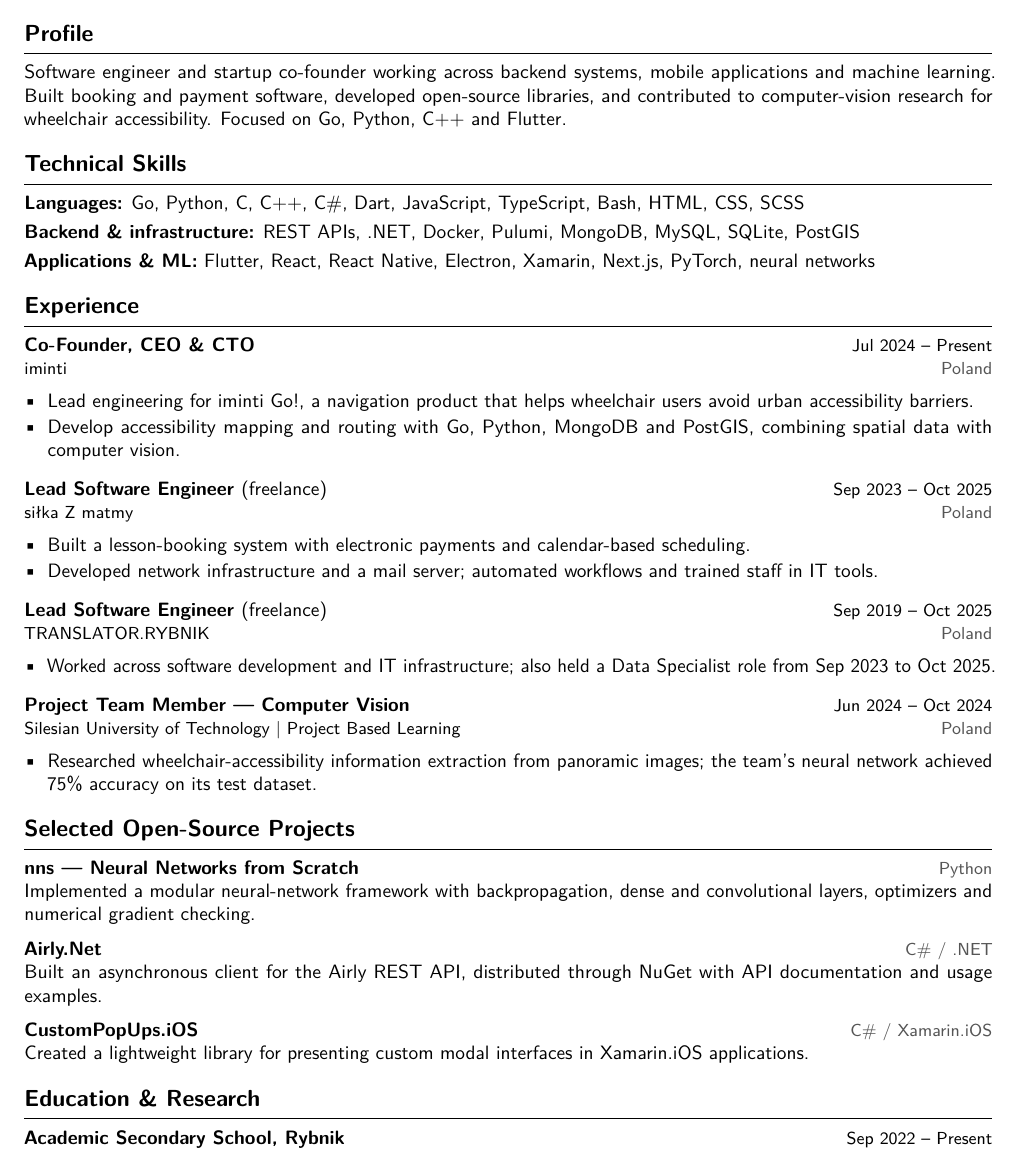
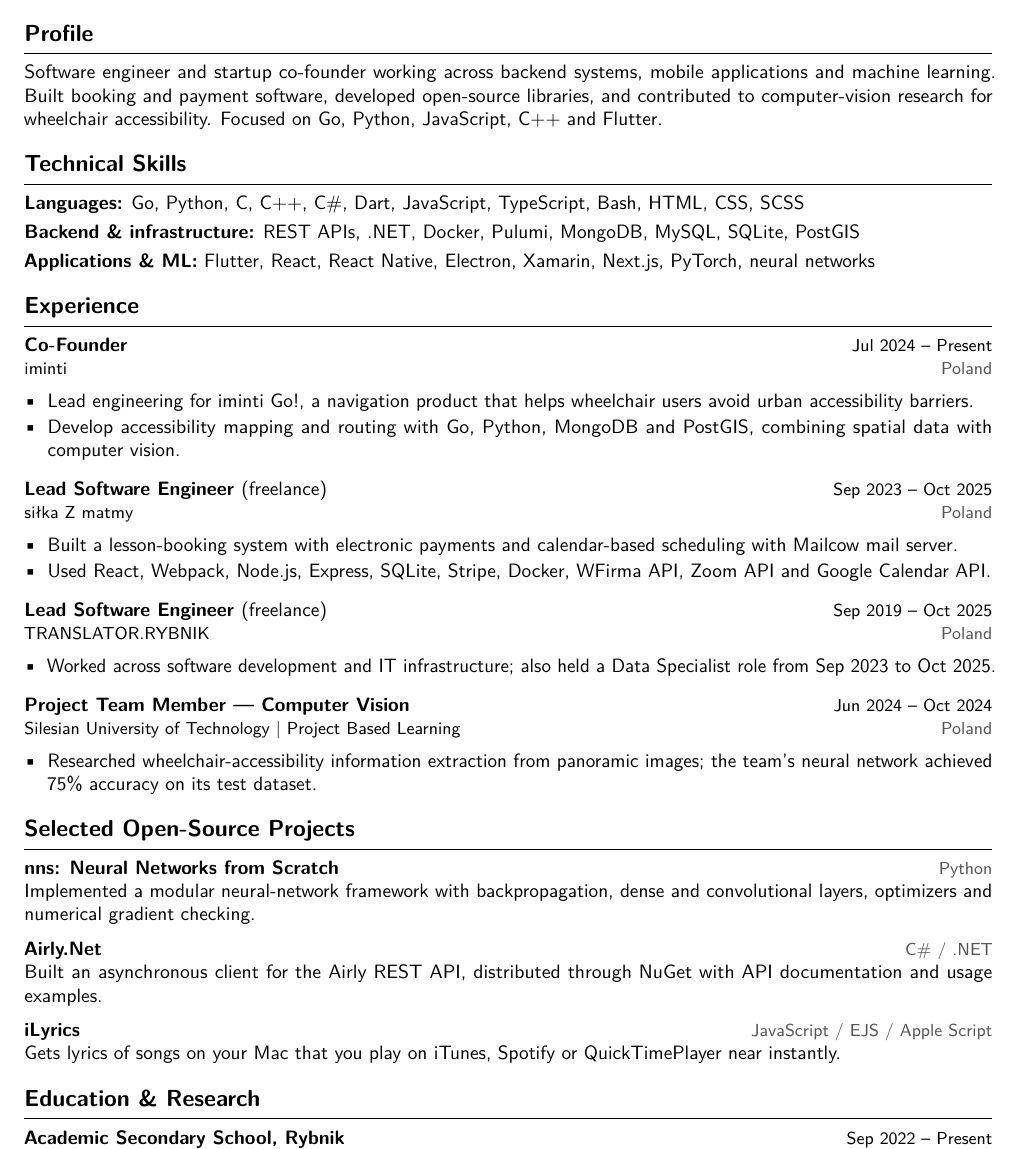
Before and after one commit to Mondonno/cv, a LaTeX document (main.tex): part of the page, cut so that both start at the same text. Compiled offline with pdfLaTeX.

Commit message:
fix: polished and added detailed tech stacks, replaced older projects

```diff
--- a/main.tex
+++ b/main.tex
@@ -26,13 +26,13 @@
 \href{https://github.com/Mondonno}{github.com/Mondonno}\enspace\textbar\enspace
 \href{https://www.linkedin.com/in/mikolajmocek/}{linkedin.com/in/mikolajmocek}}
 \section{Profile}
-Software engineer and startup co-founder working across backend systems, mobile applications and machine learning. Built booking and payment software, developed open-source libraries, and contributed to computer-vision research for wheelchair accessibility. Focused on Go, Python, C++ and Flutter.
+Software engineer and startup co-founder working across backend systems, mobile applications and machine learning. Built booking and payment software, developed open-source libraries, and contributed to computer-vision research for wheelchair accessibility. Focused on Go, Python, JavaScript, C++ and Flutter.
 \section{Technical Skills}
 \textbf{Languages:} \href{https://go.dev/}{Go}, \href{https://www.python.org/}{Python}, \href{https://en.cppreference.com/w/c.html}{C}, \href{https://isocpp.org/}{C++}, \href{https://learn.microsoft.com/dotnet/csharp/}{C\#}, \href{https://dart.dev/}{Dart}, \href{https://developer.mozilla.org/en-US/docs/Web/JavaScript}{JavaScript}, \href{https://www.typescriptlang.org/}{TypeScript}, \href{https://www.gnu.org/software/bash/}{Bash}, \href{https://developer.mozilla.org/en-US/docs/Web/HTML}{HTML}, \href{https://developer.mozilla.org/en-US/docs/Web/CSS}{CSS}, \href{https://sass-lang.com/}{SCSS}\\[3pt]
 \textbf{Backend \& infrastructure:} \href{https://developer.mozilla.org/en-US/docs/Glossary/REST}{REST APIs}, \href{https://dotnet.microsoft.com/}{.NET}, \href{https://www.docker.com/}{Docker}, \href{https://www.pulumi.com/}{Pulumi}, \href{https://www.mongodb.com/}{MongoDB}, \href{https://www.mysql.com/}{MySQL}, \href{https://www.sqlite.org/}{SQLite}, \href{https://postgis.net/}{PostGIS}\\[3pt]
 \textbf{Applications \& ML:} \href{https://flutter.dev/}{Flutter}, \href{https://react.dev/}{React}, \href{https://reactnative.dev/}{React Native}, \href{https://www.electronjs.org/}{Electron}, \href{https://dotnet.microsoft.com/apps/xamarin}{Xamarin}, \href{https://nextjs.org/}{Next.js}, \href{https://pytorch.org/}{PyTorch}, \href{https://github.com/Mondonno/nns}{neural networks}
 \section{Experience}
-\entry{Co-Founder, CEO \& CTO}{Jul 2024 -- Present}{\href{https://iminti.com}{iminti}}{Poland}
+\entry{Co-Founder}{Jul 2024 -- Present}{\href{https://iminti.com}{iminti}}{Poland}
 \begin{itemize}
 \item Lead engineering for \href{https://iminti.com/pl/go}{iminti Go!}, a navigation product that helps wheelchair users avoid urban accessibility barriers.
 \item Develop accessibility mapping and routing with Go, Python, MongoDB and PostGIS, combining spatial data with computer vision.
@@ -40,8 +40,8 @@
 \vspace{3pt}
 \entry{Lead Software Engineer \textnormal{(freelance)}}{Sep 2023 -- Oct 2025}{\href{https://silkazmatmy.pl/}{siłka Z matmy}}{Poland}
 \begin{itemize}
-\item Built a lesson-booking system with electronic payments and calendar-based scheduling.
-\item Developed network infrastructure and a mail server; automated workflows and trained staff in IT tools.
+\item Built a lesson-booking system with electronic payments and calendar-based scheduling with Mailcow mail server.
+\item Used React, Webpack, Node.js, Express, SQLite, Stripe, Docker, WFirma API, Zoom API and Google Calendar API.
 \end{itemize}
 \vspace{3pt}
 \entry{Lead Software Engineer \textnormal{(freelance)}}{Sep 2019 -- Oct 2025}{\href{https://www.linkedin.com/company/1472703/}{TRANSLATOR.RYBNIK}}{Poland}
@@ -54,12 +54,12 @@
 \item Researched \href{https://repolis.bg.polsl.pl/dlibra/publication/90136/edition/80108?language=pl}{wheelchair-accessibility information extraction from panoramic images}; the team's neural network achieved 75\% accuracy on its test dataset.
 \end{itemize}
 \section{Selected Open-Source Projects}
-\project{nns --- Neural Networks from Scratch}{https://github.com/Mondonno/nns}{Python}
+\project{nns: Neural Networks from Scratch}{https://github.com/Mondonno/nns}{Python}
 Implemented a modular neural-network framework with backpropagation, dense and convolutional layers, optimizers and numerical gradient checking.\\[6pt]
 \project{Airly.Net}{https://github.com/Mondonno/Airly.Net}{C\# / .NET}
 Built an asynchronous client for the \href{https://developer.airly.org/docs}{Airly REST API}, distributed through \href{https://www.nuget.org/packages/AirlyNet/}{NuGet} with \href{https://mondonno.github.io/airly.net}{API documentation} and usage examples.\\[6pt]
-\project{CustomPopUps.iOS}{https://github.com/Mondonno/CustomPopUps.iOS}{C\# / Xamarin.iOS}
-Created a lightweight library for presenting custom modal interfaces in Xamarin.iOS applications.
+\project{iLyrics}{https://github.com/Mondonno/iLyrics}{JavaScript / EJS / Apple Script}
+Gets lyrics of songs on your Mac that you play on iTunes, Spotify or QuickTimePlayer near instantly.
 \section{Education \& Research}
 \entry{\href{https://alorybnik.polsl.pl/}{Academic Secondary School, Rybnik}}{Sep 2022 -- Present}{Affiliated with \href{https://www.linkedin.com/school/15098218/}{Silesian University of Technology}}{Mathematics, Physics, Chemistry}
 \vspace{4pt}
```
Also changed, not shown: main.pdf.
